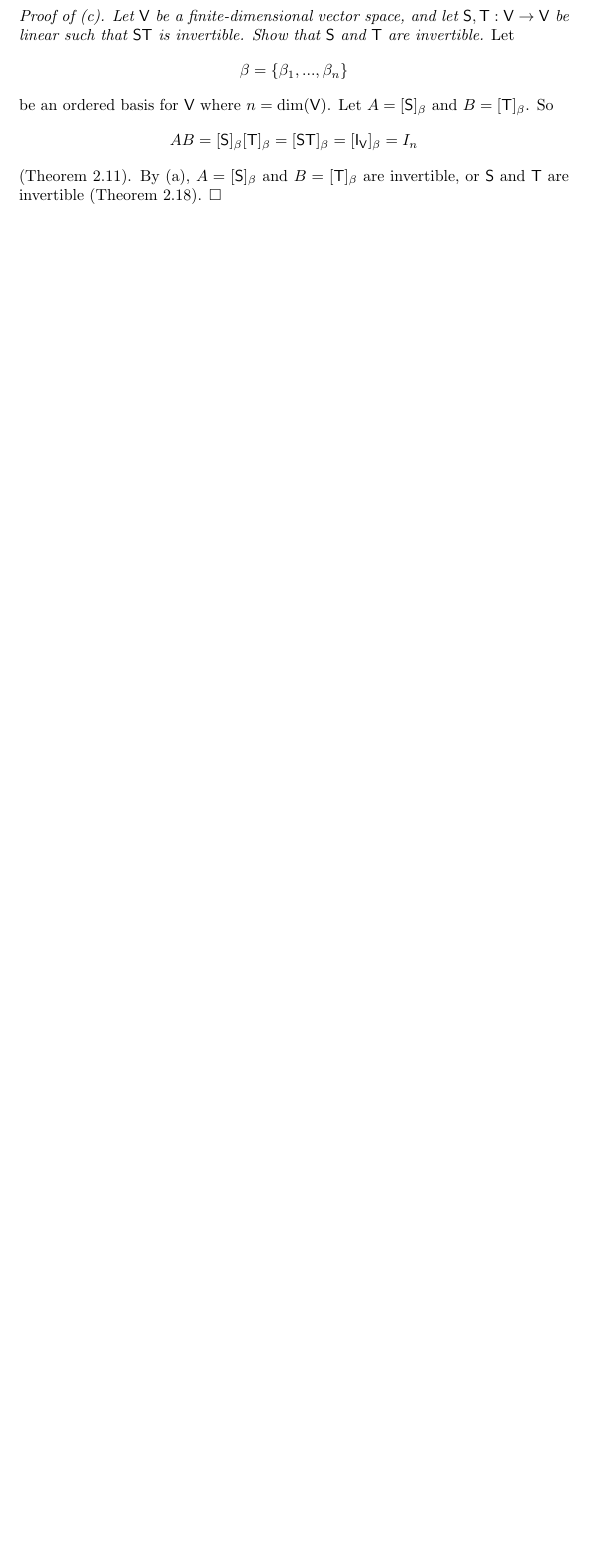
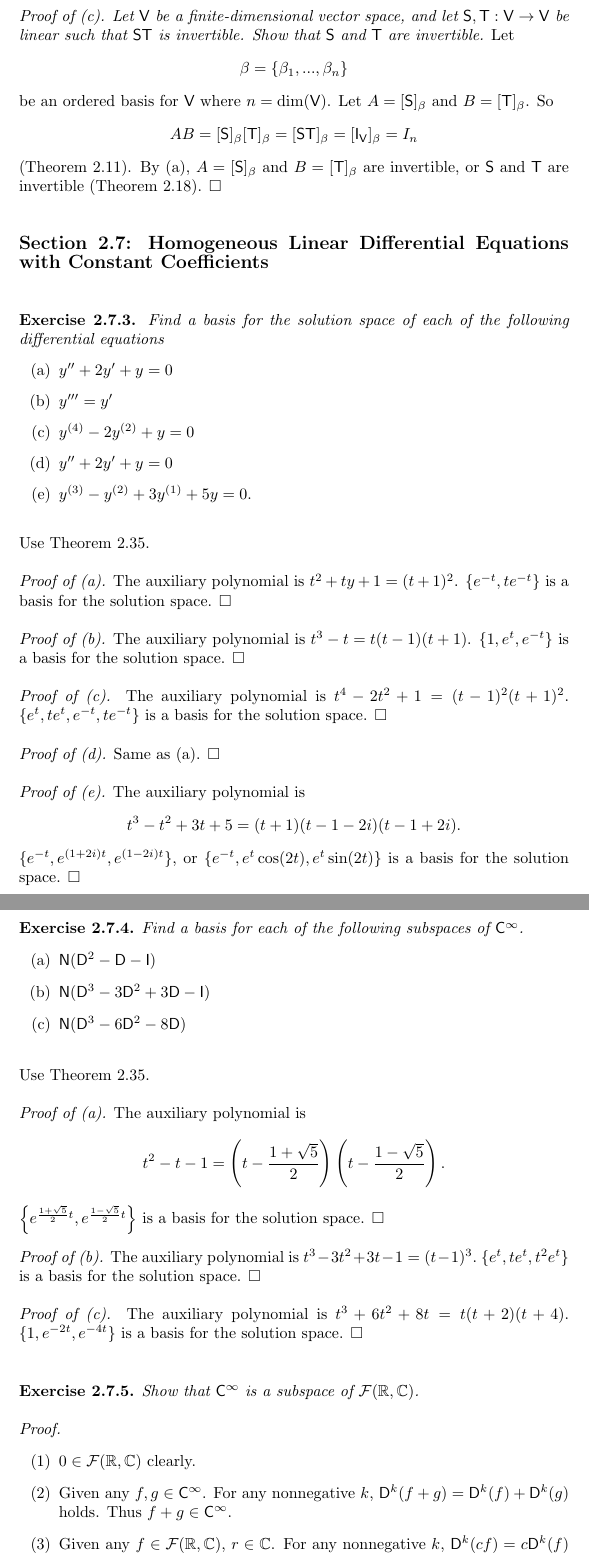
Before and after one commit to Meng-Gen/notebooks, a LaTeX document (FriedebergInselAndSpence_LinearAlgebra/Chapter2.tex): part of page 2 of 2 before the commit and two parts of pages 2 and 3 of 3 after it, the two joined at a grey line, cut so that both start at the same text, the shorter picture padded with empty space. Compiled offline with pdfLaTeX.

Commit message:
Exercise about linear algebra

```diff
--- a/FriedebergInselAndSpence_LinearAlgebra/Chapter2.tex
+++ b/FriedebergInselAndSpence_LinearAlgebra/Chapter2.tex
@@ -3,7 +3,9 @@
 \usepackage{amsmath}
 \usepackage{amssymb}
 \usepackage{hyperref}
+\usepackage[none]{hyphenat}
 \usepackage{mathrsfs}
+\usepackage{physics}
 \parindent=0pt
 
 \def\upint{\mathchoice%
@@ -109,4 +115,131 @@ $\Box$ \\\\
 
 
 
+%%%%%%%%%%%%%%%%%%%%%%%%%%%%%%%%%%%%%%%%%%%%%%%%%%%%%%%%%%%%%%%%%%%%%%%%%%%%%%%%
+
+
+
+\textbf{\large Section 2.7: Homogeneous Linear Differential Equations
+with Constant Coefficients} \\\\
+
+
+
+\textbf{Exercise 2.7.3.}
+\emph{Find a basis for the solution space of each of the following differential
+equations}
+\begin{enumerate}
+\item[(a)]
+$y''+2y'+y = 0$
+\item[(b)]
+$y'''=y'$
+\item[(c)]
+$y^{(4)} - 2y^{(2)} + y = 0$
+\item[(d)]
+$y''+2y'+y = 0$
+\item[(e)]
+$y^{(3)} - y^{(2)} + 3y^{(1)} + 5y = 0$. \\
+\end{enumerate}
+
+Use Theorem 2.35. \\
+
+\emph{Proof of (a).}
+The auxiliary polynomial is $t^2+ty+1 = (t+1)^2$.
+$\{ e^{-t}, te^{-t} \}$ is a basis for the solution space.
+$\Box$ \\
+
+\emph{Proof of (b).}
+The auxiliary polynomial is $t^3-t = t(t-1)(t+1)$.
+$\{ 1, e^{t}, e^{-t} \}$ is a basis for the solution space.
+$\Box$ \\
+
+\emph{Proof of (c).}
+The auxiliary polynomial is $t^4-2t^2+1 = (t-1)^2(t+1)^2$.
+$\{ e^{t}, te^{t}, e^{-t}, te^{-t} \}$ is a basis for the solution space.
+$\Box$ \\
+
+\emph{Proof of (d).}
+Same as (a).
+$\Box$ \\
+
+\emph{Proof of (e).}
+The auxiliary polynomial is $$t^3-t^2+3t+5 = (t+1)(t-1-2i)(t-1+2i).$$
+$\{ e^{-t}, e^{(1+2i)t}, e^{(1-2i)t} \}$,
+or $\{ e^{-t}, e^{t}\cos(2t), e^{t}\sin(2t) \}$
+is a basis for the solution space.
+$\Box$ \\\\
+
+
+
+%%%%%%%%%%%%%%%%%%%%%%%%%%%%%%%%%%%%%%%%%%%%%%%%%%%%%%%%%%%%%%%%%%%%%%%%%%%%%%%%
+
+
+
+\textbf{Exercise 2.7.4.}
+\emph{Find a basis for each of the following subspaces of $\mathsf{C}^{\infty}$.}
+\begin{enumerate}
+\item[(a)]
+$\mathsf{N}(\mathsf{D}^2-\mathsf{D}-\mathsf{I})$
+\item[(b)]
+$\mathsf{N}(\mathsf{D}^3-3\mathsf{D}^2+3\mathsf{D}-\mathsf{I})$
+\item[(c)]
+$\mathsf{N}(\mathsf{D}^3-6\mathsf{D}^2-8\mathsf{D})$ \\
+\end{enumerate}
+
+Use Theorem 2.35. \\
+
+\emph{Proof of (a).}
+The auxiliary polynomial is
+$$t^2-t-1 = \left(t-\frac{1+\sqrt{5}}{2}\right)\left(t-\frac{1-\sqrt{5}}{2}\right).$$
+$\left\{ e^{\frac{1+\sqrt{5}}{2}t}, e^{\frac{1-\sqrt{5}}{2}t} \right\}$
+is a basis for the solution space.
+$\Box$ \\
+
+\emph{Proof of (b).}
+The auxiliary polynomial is
+$t^3-3t^2+3t-1 = (t-1)^3.$
+$\{ e^{t}, te^{t}, t^2e^{t} \}$
+is a basis for the solution space.
+$\Box$ \\
+
+\emph{Proof of (c).}
+The auxiliary polynomial is
+$t^3+6t^2+8t = t(t+2)(t+4).$
+$\{ 1, e^{-2t}, e^{-4t} \}$
+is a basis for the solution space.
+$\Box$ \\\\
+
+
+
+%%%%%%%%%%%%%%%%%%%%%%%%%%%%%%%%%%%%%%%%%%%%%%%%%%%%%%%%%%%%%%%%%%%%%%%%%%%%%%%%
+
+
+
+\textbf{Exercise 2.7.5.}
+\emph{Show that $\mathsf{C}^{\infty}$ is a subspace of
+$\mathcal{F}(\mathbb{R}, \mathbb{C})$. } \\
+
+\emph{Proof.}
+\begin{enumerate}
+\item[(1)]
+$0 \in \mathcal{F}(\mathbb{R}, \mathbb{C})$ clearly.
+\item[(2)]
+Given any $f, g \in \mathsf{C}^{\infty}$.
+For any nonnegative $k$,
+$\mathsf{D}^k(f+g) = \mathsf{D}^k(f) + \mathsf{D}^k(g)$ holds.
+Thus $f+g \in \mathsf{C}^{\infty}$.
+\item[(3)]
+Given any $f \in \mathcal{F}(\mathbb{R}, \mathbb{C})$, $r \in \mathbb{C}$.
+For any nonnegative $k$,
+$\mathsf{D}^k(cf) = c\mathsf{D}^k(f)$ holds.
+Thus $cf \in \mathsf{C}^{\infty}$.
+\end{enumerate}
+By Theorem 1.3, $\mathsf{C}^{\infty}$ is a subspace.
+$\Box$ \\\\
+
+
+
+%%%%%%%%%%%%%%%%%%%%%%%%%%%%%%%%%%%%%%%%%%%%%%%%%%%%%%%%%%%%%%%%%%%%%%%%%%%%%%%%
+
+
+
 \end{document}
```
Also changed, not shown: FriedebergInselAndSpence_LinearAlgebra/Chapter4.tex (+1 -0 lines), FriedebergInselAndSpence_LinearAlgebra/Chapter2.pdf, FriedebergInselAndSpence_LinearAlgebra/Chapter4.pdf, FriedebergInselAndSpence_LinearAlgebra/Chapter2.tex (18 more changed lines).
